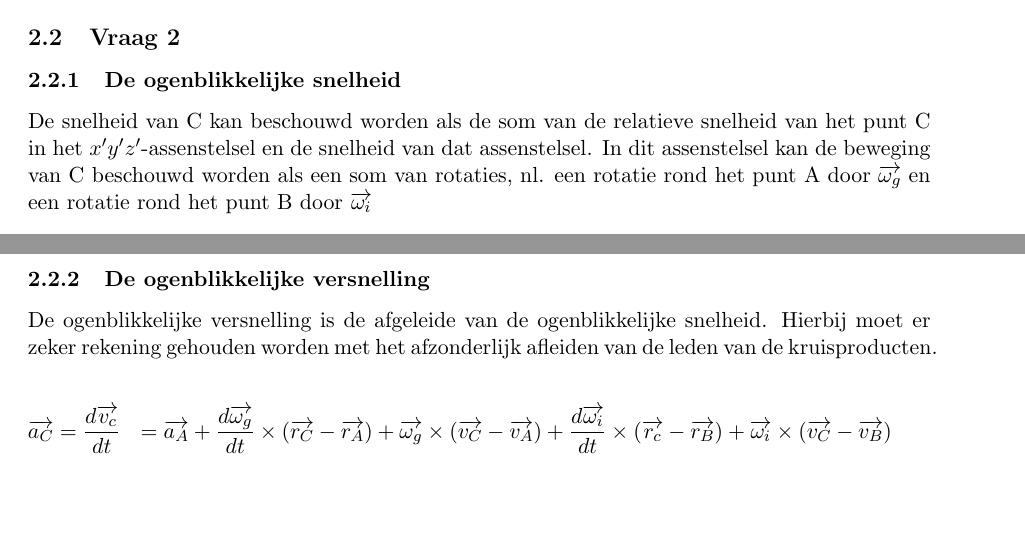
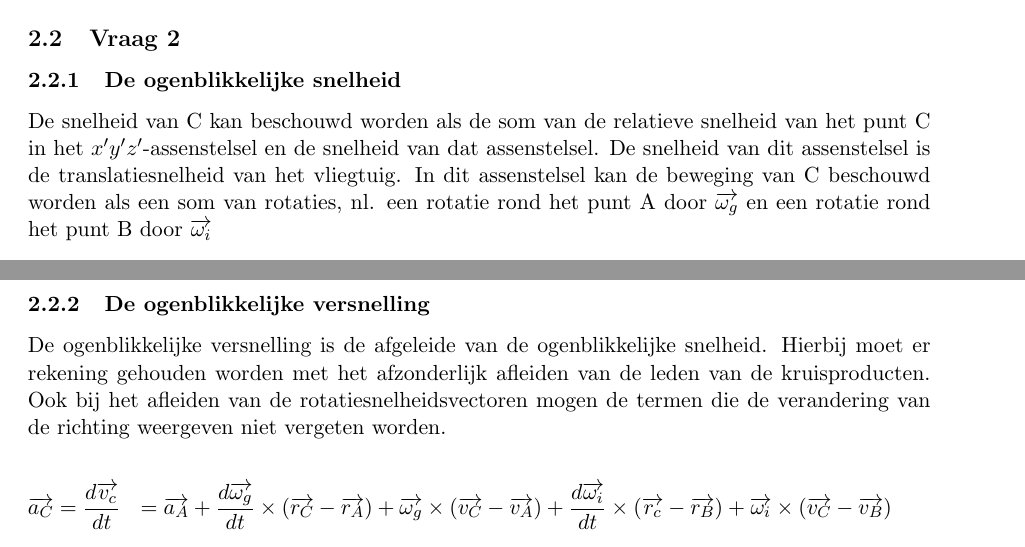
Before and after one commit to RubenV22/case, a LaTeX document (Main.tex, which reads Kin_vraag2.tex): two parts of pages 6 and 7 of 17, joined at a grey line, cut so that both start at the same text, the shorter picture padded with empty space. Compiled offline with pdfLaTeX.

Commit message:
Update bindteksten kin vraag 2

```diff
--- a/Kin_vraag2.tex
+++ b/Kin_vraag2.tex
@@ -1,5 +1,5 @@
 \subsubsection{De ogenblikkelijke snelheid}
-De snelheid van C kan beschouwd worden als de som van de relatieve snelheid van het punt C in het $x'y'z'$-assenstelsel en de snelheid van dat assenstelsel. In dit assenstelsel kan de beweging van C beschouwd worden als een som van rotaties, nl. een rotatie rond het punt A door $\overrightarrow{\omega_{g}}$ en een rotatie rond het punt B door $\overrightarrow{\omega_{i}}$
+De snelheid van C kan beschouwd worden als de som van de relatieve snelheid van het punt C in het $x'y'z'$-assenstelsel en de snelheid van dat assenstelsel. De snelheid van dit assenstelsel is de translatiesnelheid van het vliegtuig. In dit assenstelsel kan de beweging van C beschouwd worden als een som van rotaties, nl. een rotatie rond het punt A door $\overrightarrow{\omega_{g}}$ en een rotatie rond het punt B door $\overrightarrow{\omega_{i}}$
 
 \begin{equation*}
 \overrightarrow{v_{C}}=\overrightarrow{v_{A}}+\overrightarrow{\omega_{g}}\times(\overrightarrow{r_{C}}-\overrightarrow{r_{A}})+\overrightarrow{\omega_{i}}\times(\overrightarrow{r_{C}}-\overrightarrow{r_{B}})
@@ -119,7 +119,7 @@ De totale snelheid wordt dus gegeven door de volgende gelijkheid.
 \end{equation*}
 
 \subsubsection{De ogenblikkelijke versnelling}
-De ogenblikkelijke versnelling is de afgeleide van de ogenblikkelijke snelheid. Hierbij moet er zeker rekening gehouden worden met het afzonderlijk afleiden van de leden van de kruisproducten.
+De ogenblikkelijke versnelling is de afgeleide van de ogenblikkelijke snelheid. Hierbij moet er rekening gehouden worden met het afzonderlijk afleiden van de leden van de kruisproducten. Ook bij het afleiden van de rotatiesnelheidsvectoren mogen de termen die de verandering van de richting weergeven niet vergeten worden.
 
 \begin{equation*}
 \begin{split}
```
Also changed, not shown: Main.pdf, Kin_vraag2.tex (2 more changed lines).
